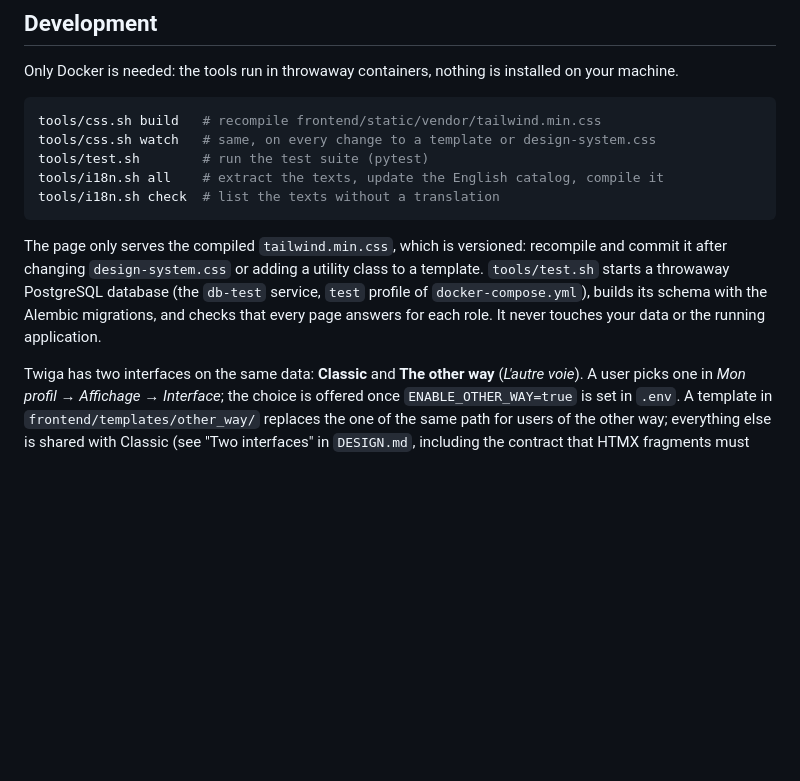
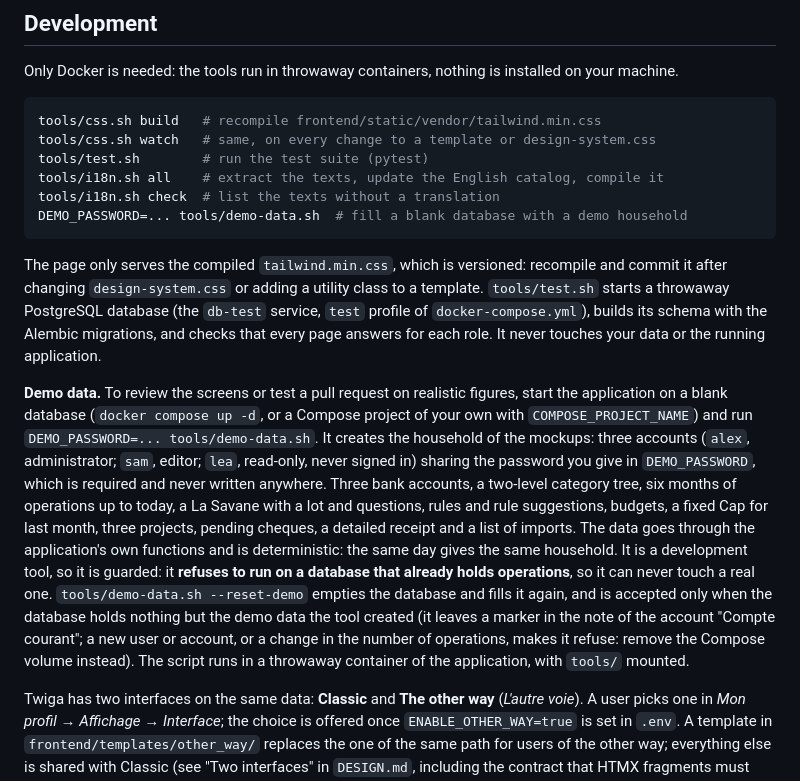
Before and after one commit to d4rkbean/Twiga, a Markdown page: README.md, the part around the change. Rendered like a GitHub page; blank space fills up the shorter version.

Commit message:
Document the demo data in the Development section

````diff
--- a/README.md
+++ b/README.md
@@ -118,6 +118,7 @@ tools/css.sh watch   # same, on every change to a template or design-system.css
 tools/test.sh        # run the test suite (pytest)
 tools/i18n.sh all    # extract the texts, update the English catalog, compile it
 tools/i18n.sh check  # list the texts without a translation
+DEMO_PASSWORD=... tools/demo-data.sh  # fill a blank database with a demo household
 ```
 
 The page only serves the compiled `tailwind.min.css`, which is versioned:
@@ -126,6 +127,26 @@ class to a template. `tools/test.sh` starts a throwaway PostgreSQL database
 (the `db-test` service, `test` profile of `docker-compose.yml`), builds its
 schema with the Alembic migrations, and checks that every page answers for
 each role. It never touches your data or the running application.
+
+**Demo data.** To review the screens or test a pull request on realistic
+figures, start the application on a blank database (`docker compose up -d`, or
+a Compose project of your own with `COMPOSE_PROJECT_NAME`) and run
+`DEMO_PASSWORD=... tools/demo-data.sh`. It creates the household of the
+mockups: three accounts (`alex`, administrator; `sam`, editor; `lea`, read-only,
+never signed in) sharing the password you give in `DEMO_PASSWORD`, which is
+required and never written anywhere. Three bank accounts, a two-level category
+tree, six months of operations up to today, a La Savane with a lot and
+questions, rules and rule suggestions, budgets, a fixed Cap for last month,
+three projects, pending cheques, a detailed receipt and a list of imports. The
+data goes through the application's own functions and is deterministic: the
+same day gives the same household. It is a development tool, so it is
+guarded: it **refuses to run on a database that already holds operations**, so
+it can never touch a real one. `tools/demo-data.sh --reset-demo` empties the
+database and fills it again, and is accepted only when the database holds
+nothing but the demo data the tool created (it leaves a marker in the note of
+the account "Compte courant"; a new user or account, or a change in the number
+of operations, makes it refuse: remove the Compose volume instead). The script
+runs in a throwaway container of the application, with `tools/` mounted.
 
 Twiga has two interfaces on the same data: **Classic** and **The other way**
 (*L'autre voie*). A user picks one in *Mon profil → Affichage → Interface*; the
````
